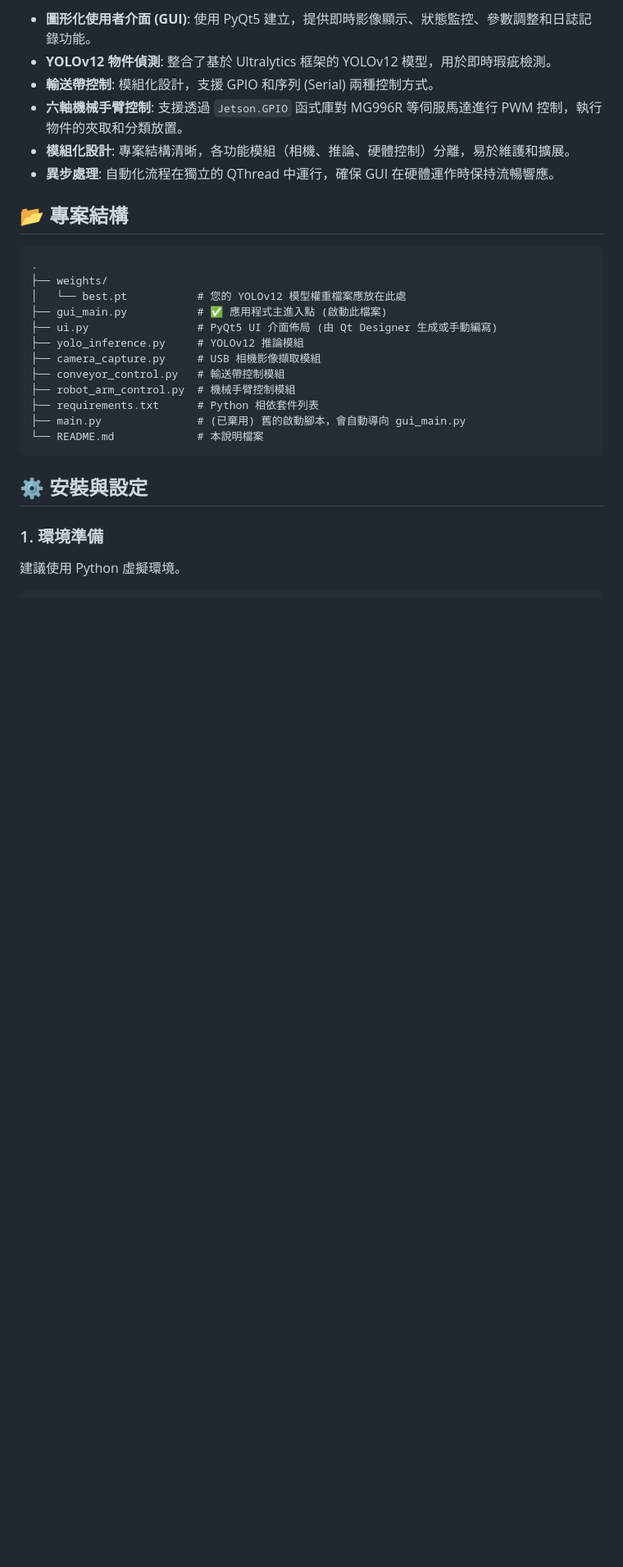
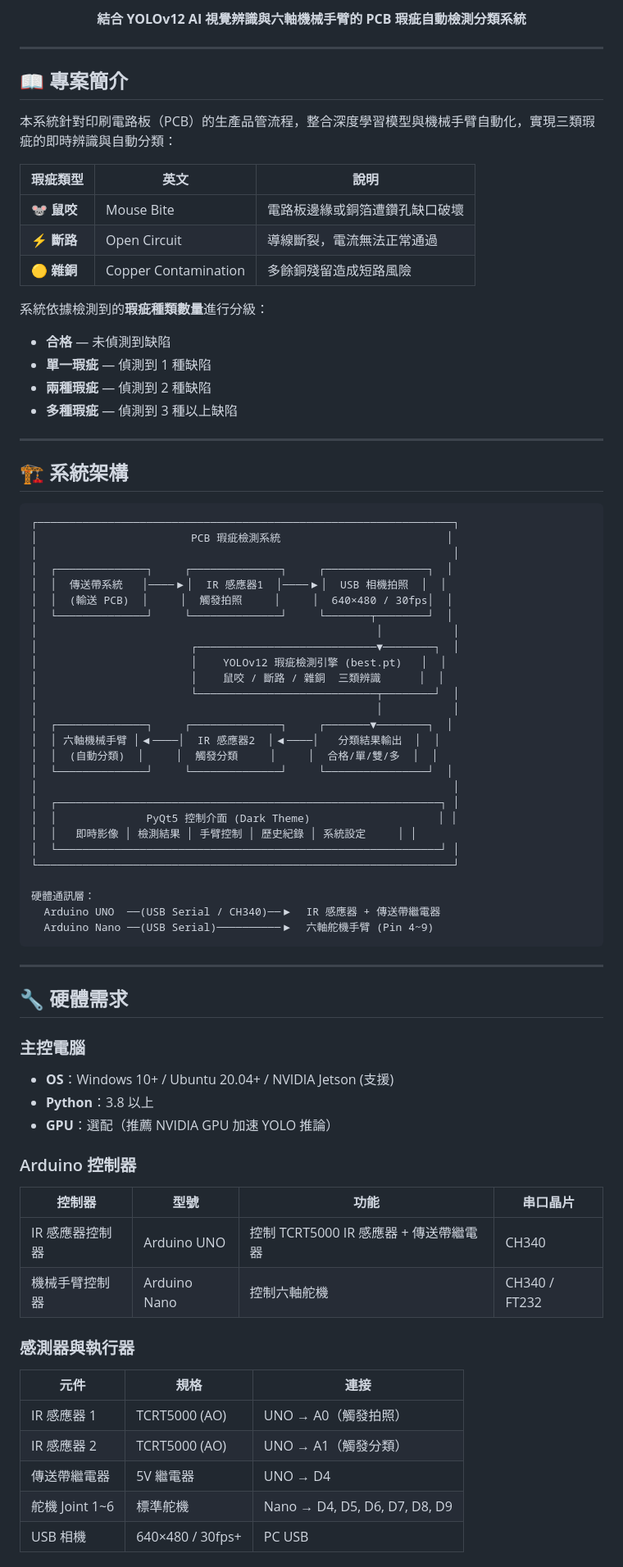
Before and after one commit to 77KiD/PCBA, a Markdown page: README.md, the part around one of its changes. Shown at 82% size. GitHub-like rendering; blank space fills up the shorter version.

````diff
--- a/README.md
+++ b/README.md
@@ -6,30 +10,83 @@
 
-- **圖形化使用者介面 (GUI)**: 使用 PyQt5 建立，提供即時影像顯示、狀態監控、參數調整和日誌記錄功能。
-- **YOLOv12 物件偵測**: 整合了基於 Ultralytics 框架的 YOLOv12 模型，用於即時瑕疵檢測。
-- **輸送帶控制**: 模組化設計，支援 GPIO 和序列 (Serial) 兩種控制方式。
-- **六軸機械手臂控制**: 支援透過 `Jetson.GPIO` 函式庫對 MG996R 等伺服馬達進行 PWM 控制，執行物件的夾取和分類放置。
-- **模組化設計**: 專案結構清晰，各功能模組（相機、推論、硬體控制）分離，易於維護和擴展。
-- **異步處理**: 自動化流程在獨立的 QThread 中運行，確保 GUI 在硬體運作時保持流暢響應。
+**結合 YOLOv12 AI 視覺辨識與六軸機械手臂的 PCB 瑕疵自動檢測分類系統**
 
-## 📂 專案結構
+</div>
+
+---
+
+## 📖 專案簡介
+
+本系統針對印刷電路板（PCB）的生產品管流程，整合深度學習模型與機械手臂自動化，實現三類瑕疵的即時辨識與自動分類：
+
+| 瑕疵類型 | 英文 | 說明 |
+|----------|------|------|
+| 🐭 **鼠咬** | Mouse Bite | 電路板邊緣或銅箔遭鑽孔缺口破壞 |
+| ⚡ **斷路** | Open Circuit | 導線斷裂，電流無法正常通過 |
+| 🟡 **雜銅** | Copper Contamination | 多餘銅殘留造成短路風險 |
+
+系統依據檢測到的**瑕疵種類數量**進行分級：
+- **合格** — 未偵測到缺陷
+- **單一瑕疵** — 偵測到 1 種缺陷
+- **兩種瑕疵** — 偵測到 2 種缺陷
+- **多種瑕疵** — 偵測到 3 種以上缺陷
+
+---
+
+## 🏗️ 系統架構
 
 ```
-.
-├── weights/
-│   └── best.pt           # 您的 YOLOv12 模型權重檔案應放在此處
-├── gui_main.py           # ✅ 應用程式主進入點 (啟動此檔案)
-├── ui.py                 # PyQt5 UI 介面佈局 (由 Qt Designer 生成或手動編寫)
-├── yolo_inference.py     # YOLOv12 推論模組
-├── camera_capture.py     # USB 相機影像擷取模組
-├── conveyor_control.py   # 輸送帶控制模組
-├── robot_arm_control.py  # 機械手臂控制模組
-├── requirements.txt      # Python 相依套件列表
-├── main.py               # (已棄用) 舊的啟動腳本，會自動導向 gui_main.py
-└── README.md             # 本說明檔案
+┌─────────────────────────────────────────────────────────────────┐
+│                        PCB 瑕疵檢測系統                          │
+│                                                                 │
+│  ┌──────────────┐     ┌──────────────┐     ┌────────────────┐  │
+│  │  傳送帶系統   │────▶│  IR 感應器1  │────▶│  USB 相機拍照  │  │
+│  │  (輸送 PCB)  │     │  觸發拍照     │     │  640×480 / 30fps│  │
+│  └──────────────┘     └──────────────┘     └───────┬────────┘  │
+│                                                     │           │
+│                        ┌────────────────────────────▼────────┐  │
+│                        │    YOLOv12 瑕疵檢測引擎 (best.pt)   │  │
+│                        │    鼠咬 / 斷路 / 雜銅  三類辨識      │  │
+│                        └────────────────────────────┬────────┘  │
+│                                                     │           │
+│  ┌──────────────┐     ┌──────────────┐     ┌───────▼────────┐  │
+│  │ 六軸機械手臂 │◀────│  IR 感應器2  │◀────│   分類結果輸出  │  │
+│  │  (自動分類)  │     │  觸發分類     │     │  合格/單/雙/多  │  │
+│  └──────────────┘     └──────────────┘     └────────────────┘  │
+│                                                                 │
+│  ┌────────────────────────────────────────────────────────────┐ │
+│  │              PyQt5 控制介面 (Dark Theme)                    │ │
+│  │   即時影像 │ 檢測結果 │ 手臂控制 │ 歷史紀錄 │ 系統設定     │ │
+│  └────────────────────────────────────────────────────────────┘ │
+└─────────────────────────────────────────────────────────────────┘
+
+硬體通訊層：
+  Arduino UNO  ──(USB Serial / CH340)──▶  IR 感應器 + 傳送帶繼電器
+  Arduino Nano ──(USB Serial)──────────▶  六軸舵機手臂 (Pin 4~9)
 ```
 
-## ⚙️ 安裝與設定
+---
 
-### 1. 環境準備
+## 🔧 硬體需求
 
-建議使用 Python 虛擬環境。
+### 主控電腦
+- **OS**：Windows 10+ / Ubuntu 20.04+ / NVIDIA Jetson (支援)
+- **Python**：3.8 以上
+- **GPU**：選配（推薦 NVIDIA GPU 加速 YOLO 推論）
+
+### Arduino 控制器
+
+| 控制器 | 型號 | 功能 | 串口晶片 |
+|--------|------|------|----------|
+| IR 感應器控制器 | Arduino UNO | 控制 TCRT5000 IR 感應器 + 傳送帶繼電器 | CH340 |
+| 機械手臂控制器 | Arduino Nano | 控制六軸舵機 | CH340 / FT232 |
+
+### 感測器與執行器
+
+| 元件 | 規格 | 連接 |
+|------|------|------|
+| IR 感應器 1 | TCRT5000 (AO) | UNO → A0（觸發拍照） |
+| IR 感應器 2 | TCRT5000 (AO) | UNO → A1（觸發分類） |
+| 傳送帶繼電器 | 5V 繼電器 | UNO → D4 |
+| 舵機 Joint 1~6 | 標準舵機 | Nano → D4, D5, D6, D7, D8, D9 |
+| USB 相機 | 640×480 / 30fps+ | PC USB |
+
````
Also changed, not shown: other parts of README.md (+228 -72 lines).
